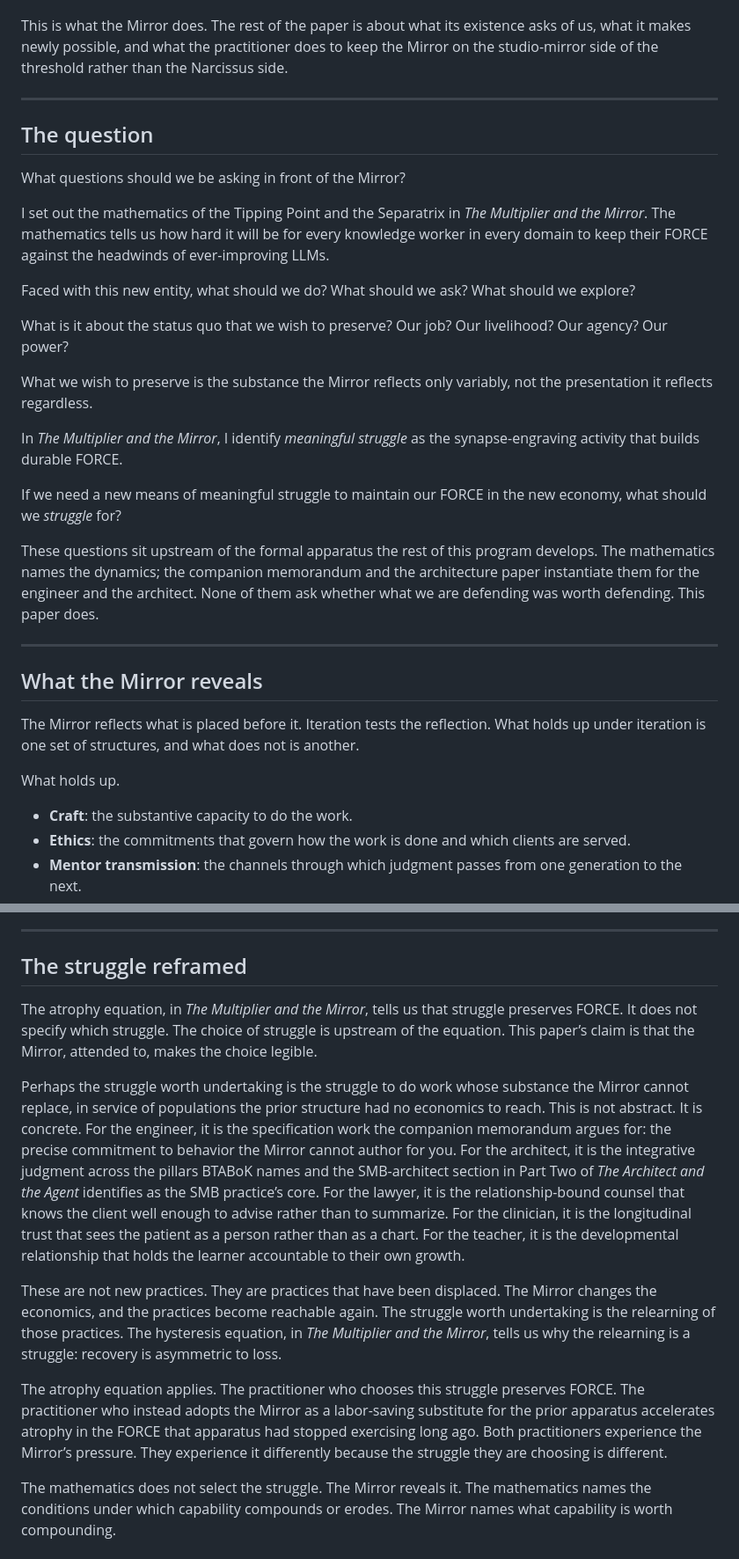
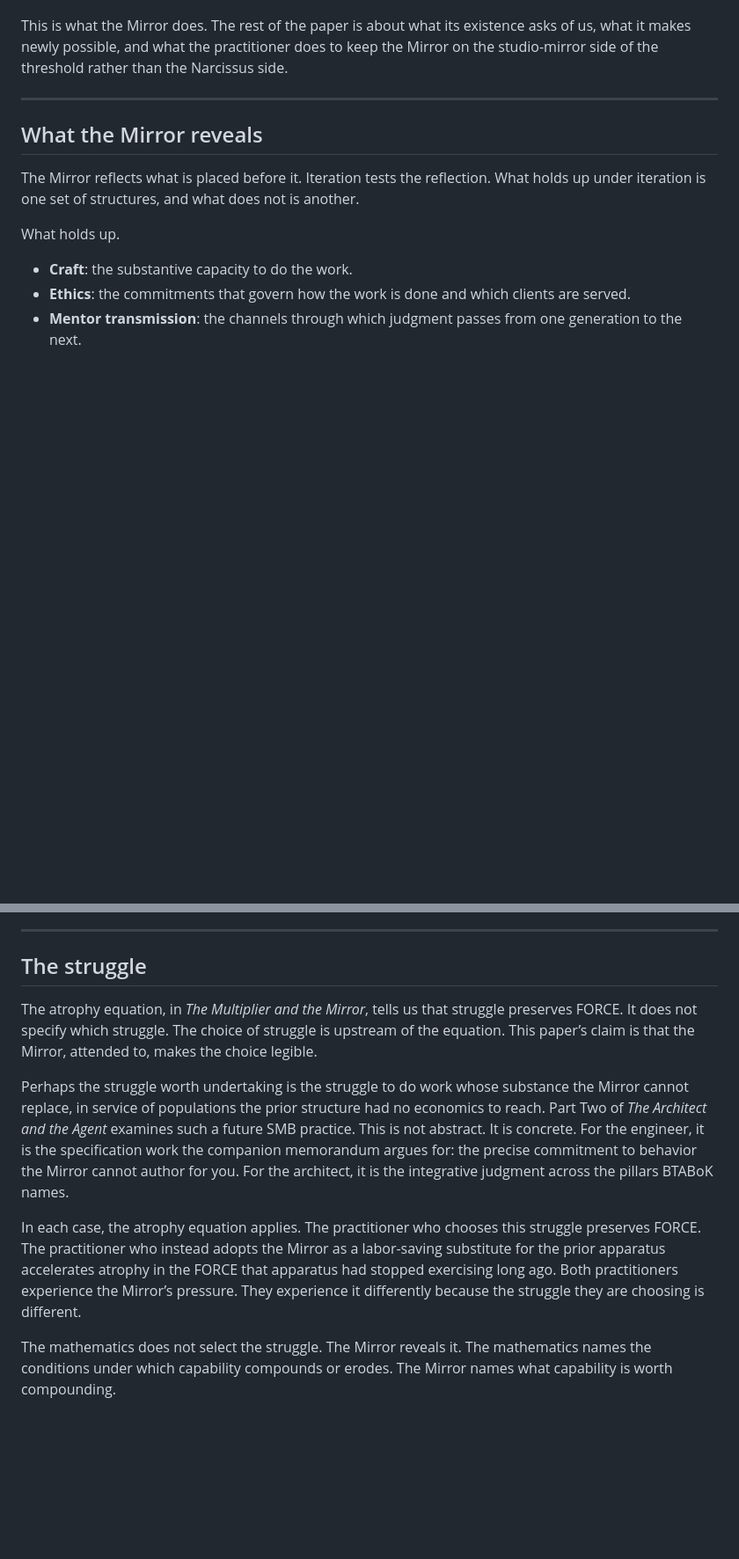
Before and after one commit to Realization-Engine/realization-engine.github.io, a Markdown page: docs/Mirror.md, 2 parts joined by grey strips. Shown at 88% size. Rendered like a GitHub page; blank space fills up the shorter version.

Commit message:
Restructure: move The Question to the close, ground it in F→M transfer
Section reorder: The Question moves from its midway pivot position
to terminal position. Everything else now leads to it. The body
sections (What the Mirror reveals, What the Mirror changes, The
struggle, The program's commitment) build the case; the closing
recalls the questions the inquiry is about and lets the reader
carry them forward. The previous closing declaration is dropped:
the inquiry ends on a question, as the subtitle promised.

The struggle reframed is renamed The struggle. The "reframed"
qualifier presupposed a frame that was set up by the upstream
Question section; with that section gone from upstream, the new
title fits the section's own opening, which establishes the frame
on its own.

The Question section is rewritten for terminal position and grounded
in F-Star's actual mechanics. The answer to "what is worth preserving"
now invokes the F→M transfer (Eqs. 26-31) rather than abstract
substance/presentation alone: surface and middle FORCE flow into
the model; the deep layer of tacit, relational, contextual judgment
resists encoding. As the Multiplier grows, M_absorbed grows with it,
the Tipping Point rises (Eq. 30), and the boundary of what holds up
moves over time. What is worth preserving is what stays on the
practitioner's side of that boundary as it moves.

Smaller flow fixes elsewhere in The struggle: the broken semicolon-
which on the SMB-practice cross-reference is split into two clean
sentences, and "In each case" bridges from the engineer/architect
examples to the atrophy-equation paragraph that follows.

Co-Authored-By: Claude Opus 4.7 (1M context) <noreply@anthropic.com>

```diff
--- a/docs/Mirror.md
+++ b/docs/Mirror.md
@@ -35,26 +35,6 @@ Second, the same Mirror can function as two very different instruments. Above a
 The two properties are inseparable. The Mirror’s value as a cognitive feedback instrument is real, and the Mirror’s tendency to render fluently regardless of substance is structural. Both follow from the same mechanism: the Mirror reflects what is placed before it, in a form the practitioner could not produce alone. What is brought is what comes back, rendered fluently. When enough substance is brought, the rendering is anchored in that substance. When too little is brought, the rendering is mostly the presentation channel, and that looks like substance.
 
 This is what the Mirror does. The rest of the paper is about what its existence asks of us, what it makes newly possible, and what the practitioner does to keep the Mirror on the studio-mirror side of the threshold rather than the Narcissus side.
-
----
-
-## The question
-
-What questions should we be asking in front of the Mirror?
-
-I set out the mathematics of the Tipping Point and the Separatrix in *The Multiplier and the Mirror*. The mathematics tells us how hard it will be for every knowledge worker in every domain to keep their FORCE against the headwinds of ever-improving LLMs.
-
-Faced with this new entity, what should we do? What should we ask? What should we explore?
-
-What is it about the status quo that we wish to preserve? Our job? Our livelihood? Our agency? Our power?
-
-What we wish to preserve is the substance the Mirror reflects only variably, not the presentation it reflects regardless.
-
-In *The Multiplier and the Mirror*, I identify *meaningful struggle* as the synapse-engraving activity that builds durable FORCE.
-
-If we need a new means of meaningful struggle to maintain our FORCE in the new economy, what should we *struggle* for?
-
-These questions sit upstream of the formal apparatus the rest of this program develops. The mathematics names the dynamics; the companion memorandum and the architecture paper instantiate them for the engineer and the architect. None of them ask whether what we are defending was worth defending. This paper does.
 
 ---
 
@@ -100,15 +80,13 @@ What the Mirror reveals is one kind of consequence. What the Mirror changes is a
 
 ---
 
-## The struggle reframed
+## The struggle
 
 The atrophy equation, in *The Multiplier and the Mirror*, tells us that struggle preserves FORCE. It does not specify which struggle. The choice of struggle is upstream of the equation. This paper’s claim is that the Mirror, attended to, makes the choice legible.
 
-Perhaps the struggle worth undertaking is the struggle to do work whose substance the Mirror cannot replace, in service of populations the prior structure had no economics to reach. This is not abstract. It is concrete. For the engineer, it is the specification work the companion memorandum argues for: the precise commitment to behavior the Mirror cannot author for you. For the architect, it is the integrative judgment across the pillars BTABoK names and the SMB-architect section in Part Two of *The Architect and the Agent* identifies as the SMB practice’s core. For the lawyer, it is the relationship-bound counsel that knows the client well enough to advise rather than to summarize. For the clinician, it is the longitudinal trust that sees the patient as a person rather than as a chart. For the teacher, it is the developmental relationship that holds the learner accountable to their own growth.
+Perhaps the struggle worth undertaking is the struggle to do work whose substance the Mirror cannot replace, in service of populations the prior structure had no economics to reach. Part Two of *The Architect and the Agent* examines such a future SMB practice. This is not abstract. It is concrete. For the engineer, it is the specification work the companion memorandum argues for: the precise commitment to behavior the Mirror cannot author for you. For the architect, it is the integrative judgment across the pillars BTABoK names.
 
-These are not new practices. They are practices that have been displaced. The Mirror changes the economics, and the practices become reachable again. The struggle worth undertaking is the relearning of those practices. The hysteresis equation, in *The Multiplier and the Mirror*, tells us why the relearning is a struggle: recovery is asymmetric to loss.
-
-The atrophy equation applies. The practitioner who chooses this struggle preserves FORCE. The practitioner who instead adopts the Mirror as a labor-saving substitute for the prior apparatus accelerates atrophy in the FORCE that apparatus had stopped exercising long ago. Both practitioners experience the Mirror’s pressure. They experience it differently because the struggle they are choosing is different.
+In each case, the atrophy equation applies. The practitioner who chooses this struggle preserves FORCE. The practitioner who instead adopts the Mirror as a labor-saving substitute for the prior apparatus accelerates atrophy in the FORCE that apparatus had stopped exercising long ago. Both practitioners experience the Mirror’s pressure. They experience it differently because the struggle they are choosing is different.
 
 The mathematics does not select the struggle. The Mirror reveals it. The mathematics names the conditions under which capability compounds or erodes. The Mirror names what capability is worth compounding.
 
```
Also changed, not shown: other parts of docs/Mirror.md (+11 -1 lines).
